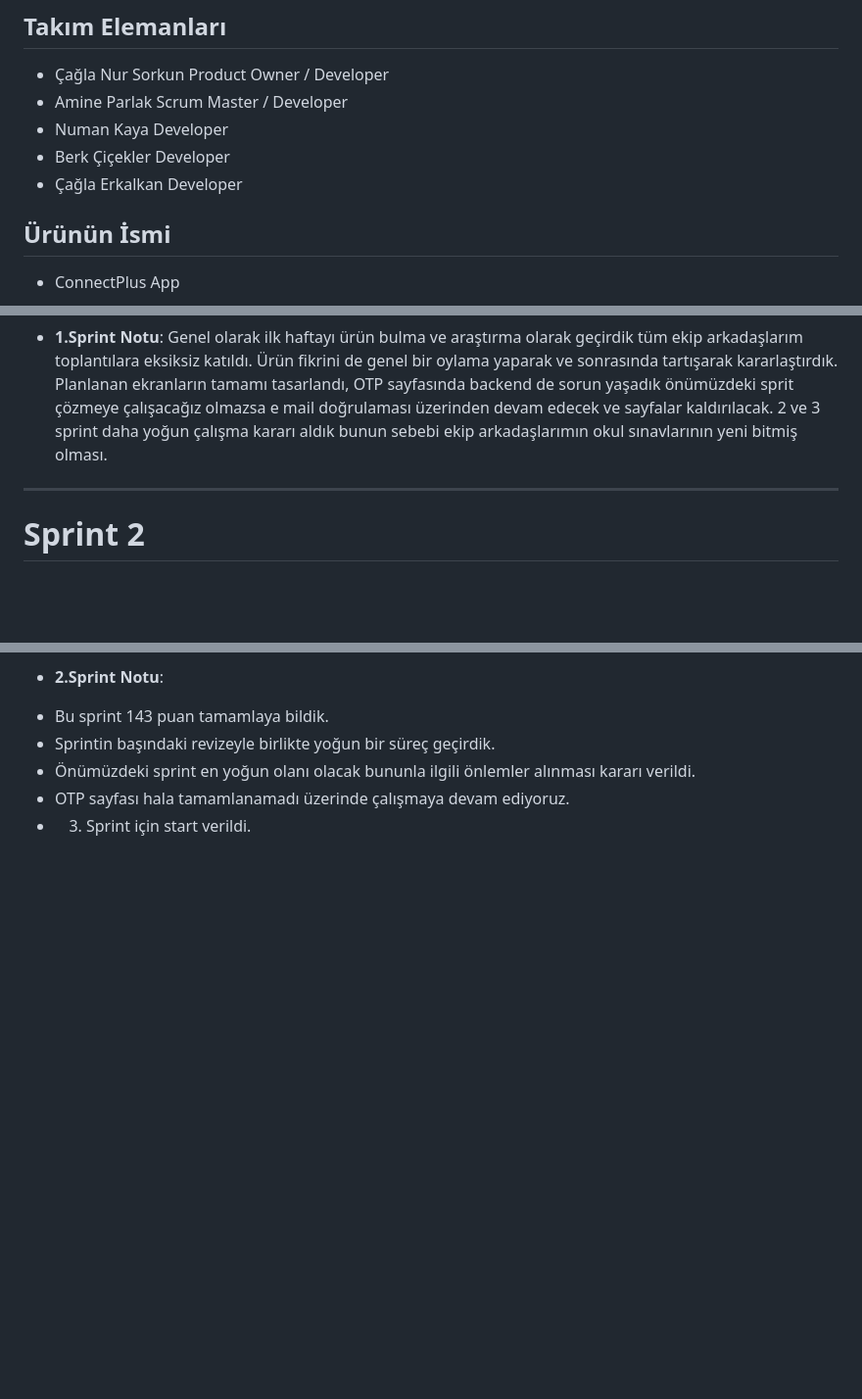
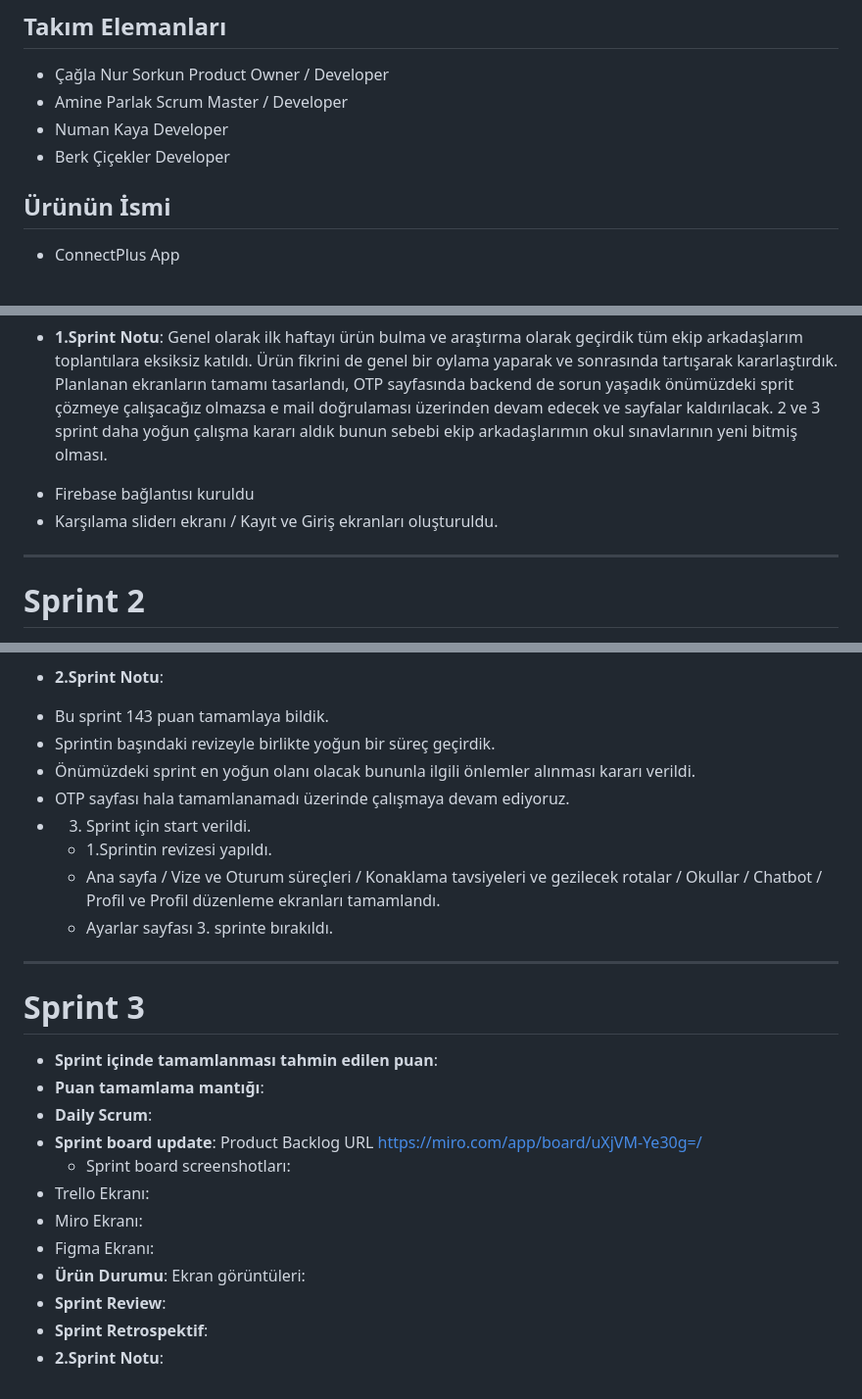
Before and after one commit to numankaya/ConnectPlus, a Markdown page: README.md, 3 parts joined by grey strips. Shown: that part at 98% size. Drawn GitHub-style; blank space fills up the shorter version.

```diff
--- a/README.md
+++ b/README.md
@@ -6,7 +6,6 @@
 * Amine Parlak Scrum Master / Developer
 * Numan Kaya Developer
 * Berk Çiçekler Developer
-* Çağla Erkalkan Developer
 ## Ürünün İsmi
  - ConnectPlus App
 ## Product Backlog URL
@@ -111,6 +110,8 @@ Genel olarak ilk haftayı ürün bulma ve araştırma olarak geçirdik tüm ekip
 Ürün fikrini de genel bir oylama yaparak ve sonrasında tartışarak kararlaştırdık.
 Planlanan ekranların tamamı tasarlandı, OTP sayfasında backend de sorun yaşadık önümüzdeki sprit çözmeye çalışacağız olmazsa e mail doğrulaması üzerinden devam edecek ve sayfalar kaldırılacak.
 2 ve 3 sprint daha yoğun çalışma kararı aldık bunun sebebi ekip arkadaşlarımın okul sınavlarının yeni bitmiş olması.
+* Firebase bağlantısı kuruldu
+* Karşılama sliderı ekranı / Kayıt ve Giriş ekranları oluşturuldu.
 ----------------------------------------------------------------------------------------------
 # Sprint 2
 
@@ -202,3 +203,21 @@ https://github.com/numankaya/ConnectPlus/assets/25429713/1ef930fd-09d9-40a7-920a
 * Önümüzdeki sprint en yoğun olanı olacak bununla ilgili önlemler alınması kararı verildi.
 * OTP sayfası hala tamamlanamadı üzerinde çalışmaya devam ediyoruz.
 * 3. Sprint için start verildi.
+    * 1.Sprintin revizesi yapıldı.
+    * Ana sayfa / Vize ve Oturum süreçleri / Konaklama tavsiyeleri ve gezilecek rotalar / Okullar / Chatbot / Profil ve Profil düzenleme ekranları  tamamlandı.
+    * Ayarlar sayfası 3. sprinte bırakıldı.
+
+ ---------------------------------------------------------------------------------------------------------
+ # Sprint 3
+ - **Sprint içinde tamamlanması tahmin edilen puan**:
+- **Puan tamamlama mantığı**:
+- **Daily Scrum**:
+- **Sprint board update**: Product Backlog URL https://miro.com/app/board/uXjVM-Ye30g=/
+  - Sprint board screenshotları:
+- Trello Ekranı:
+- Miro Ekranı:
+- Figma Ekranı:
+- **Ürün Durumu**: Ekran görüntüleri:
+- **Sprint Review**:
+- **Sprint Retrospektif**:
+- **2.Sprint Notu**:
```
